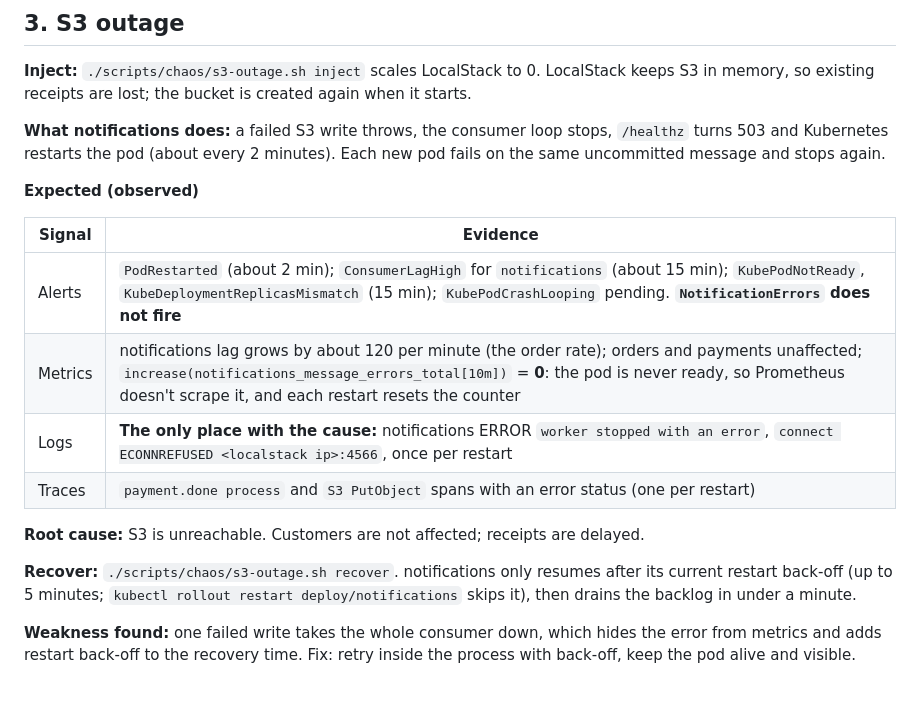
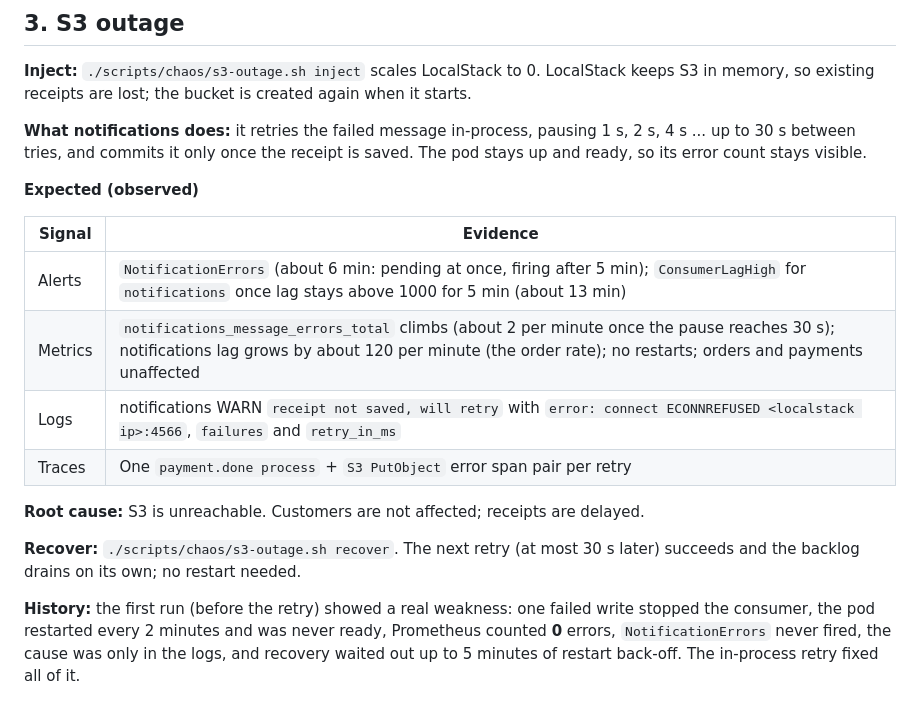
Before and after one commit to Shub1806/sentinel, a Markdown page: scripts/chaos/README.md, the part around the change. GitHub-like rendering.

Commit message:
Chaos catalog: scenario 3 after the notifications retry fix

```diff
--- a/scripts/chaos/README.md
+++ b/scripts/chaos/README.md
@@ -58,22 +58,23 @@ the failures. That is intended (the incident used real error budget), but wait f
 **Inject:** `./scripts/chaos/s3-outage.sh inject` scales LocalStack to 0. LocalStack keeps S3 in memory, so existing
 receipts are lost; the bucket is created again when it starts.
 
-**What notifications does:** a failed S3 write throws, the consumer loop stops, `/healthz` turns 503 and Kubernetes
-restarts the pod (about every 2 minutes). Each new pod fails on the same uncommitted message and stops again.
+**What notifications does:** it retries the failed message in-process, pausing 1 s, 2 s, 4 s ... up to 30 s between
+tries, and commits it only once the receipt is saved. The pod stays up and ready, so its error count stays visible.
 
 **Expected (observed)**
 
 | Signal | Evidence |
 |---|---|
-| Alerts | `PodRestarted` (about 2 min); `ConsumerLagHigh` for `notifications` (about 15 min); `KubePodNotReady`, `KubeDeploymentReplicasMismatch` (15 min); `KubePodCrashLooping` pending. **`NotificationErrors` does not fire** |
-| Metrics | notifications lag grows by about 120 per minute (the order rate); orders and payments unaffected; `increase(notifications_message_errors_total[10m])` = **0**: the pod is never ready, so Prometheus doesn't scrape it, and each restart resets the counter |
-| Logs | **The only place with the cause:** notifications ERROR `worker stopped with an error`, `connect ECONNREFUSED <localstack ip>:4566`, once per restart |
-| Traces | `payment.done process` and `S3 PutObject` spans with an error status (one per restart) |
+| Alerts | `NotificationErrors` (about 6 min: pending at once, firing after 5 min); `ConsumerLagHigh` for `notifications` once lag stays above 1000 for 5 min (about 13 min) |
+| Metrics | `notifications_message_errors_total` climbs (about 2 per minute once the pause reaches 30 s); notifications lag grows by about 120 per minute (the order rate); no restarts; orders and payments unaffected |
+| Logs | notifications WARN `receipt not saved, will retry` with `error: connect ECONNREFUSED <localstack ip>:4566`, `failures` and `retry_in_ms` |
+| Traces | One `payment.done process` + `S3 PutObject` error span pair per retry |
 
 **Root cause:** S3 is unreachable. Customers are not affected; receipts are delayed.
 
-**Recover:** `./scripts/chaos/s3-outage.sh recover`. notifications only resumes after its current restart back-off
-(up to 5 minutes; `kubectl rollout restart deploy/notifications` skips it), then drains the backlog in under a minute.
+**Recover:** `./scripts/chaos/s3-outage.sh recover`. The next retry (at most 30 s later) succeeds and the backlog
+drains on its own; no restart needed.
 
-**Weakness found:** one failed write takes the whole consumer down, which hides the error from metrics and adds
-restart back-off to the recovery time. Fix: retry inside the process with back-off, keep the pod alive and visible.
+**History:** the first run (before the retry) showed a real weakness: one failed write stopped the consumer, the pod
+restarted every 2 minutes and was never ready, Prometheus counted **0** errors, `NotificationErrors` never fired, the
+cause was only in the logs, and recovery waited out up to 5 minutes of restart back-off. The in-process retry fixed all of it.
```
